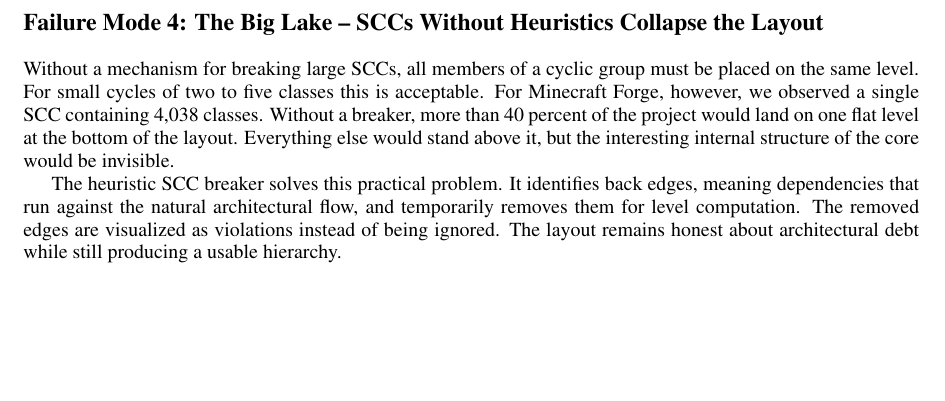
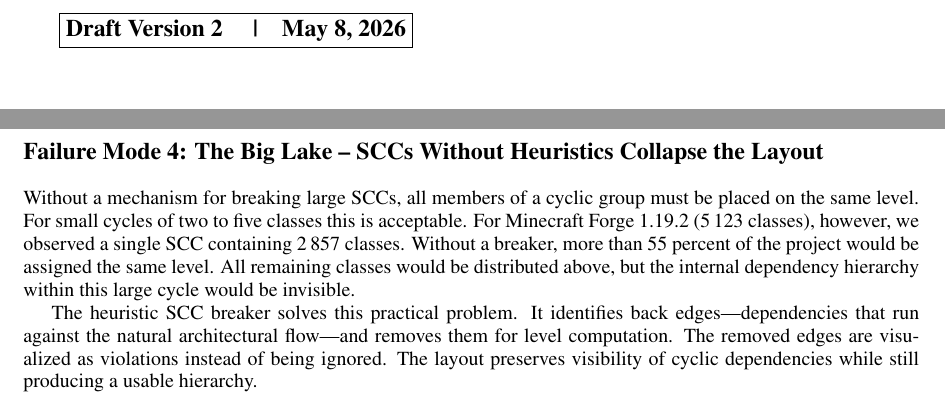
Before and after one commit to Weigend/S202, a LaTeX document (docs/latex/ICSOFT_2026_ABSTRACT_EN.tex): part of page 4 of 12 before the commit and two parts of pages 2 and 4 of 12 after it, the two joined at a grey line, cut at the place of the change, the shorter picture padded with empty space. Compiled offline with pdfLaTeX.

Commit message:
docs(paper): fix language issues and Minecraft numbers
- Abstract: "how hard that actually is" → "harder than it looks"
- Abstract: remove "To our knowledge" hedge
- R3 constraint: "dominant call volume" → "highest aggregate method-call count"
- Failure Mode 4: 4038/40% → correct numbers from Forge 1.19.2
  (5123 classes, largest SCC 2857, >55%)
- Failure Mode 4: "architectural debt" → "cyclic dependencies";
  "remains honest about" → "preserves visibility of";
  "Everything else would stand above it" → precise phrasing
- Solution section: "not a design choice" → "structural necessity
  (Failure Modes 1-3 demonstrate this)"
- Algorithms: document why class-level uses |S|>=3 and package-level |S|>=2

```diff
--- a/docs/latex/ICSOFT_2026_ABSTRACT_EN.tex
+++ b/docs/latex/ICSOFT_2026_ABSTRACT_EN.tex
@@ -53,7 +52,7 @@
 %% ---------------------------------------------------------------
 \title{Verifiable Layered Architecture Visualizations
        \subtitle{Invariants for Correct Level Computation
-       \\ \normalsize\textit{[Draft for co-author review]}}}
+       \\ \normalsize\textit{[Draft Version 2 -- for co-author review]}}}
 
 \author{
   \authorname{Johannes Weigend}
@@ -76,8 +75,8 @@ through vertical position: elements that depend on others are placed higher. If
 level-assignment pipeline is wrong, the picture can still look plausible while
 misleading the viewer: cyclic peer packages may be placed on different levels,
 or a regular dependency may point against the intended layer direction. Layout
-correctness should be the tool's responsibility, not the reader's---the
-implementation shows how hard that actually is.
+correctness should be the tool's responsibility, not the reader's---this
+paper documents why correct level computation is harder than it looks.
 \par\smallskip
 Our 2021 IVAPP paper, \emph{A Layered Software City for Dependency
 Visualization}~\cite{Dashuber2021}, introduced a city layout in which the X/Y
@@ -127,3 +126,6 @@ visualization techniques.}
+\begin{center}
+  \fbox{\textbf{\large Draft Version 2 \quad|\quad \today}}
+\end{center}
 
 \vfill
 
@@ -279,17 +281,17 @@ the Layout}
 
 Without a mechanism for breaking large SCCs, all members of a cyclic group must
 be placed on the same level. For small cycles of two to five classes this is
-acceptable. For Minecraft Forge, however, we observed a single SCC containing
-4,038 classes. Without a breaker, more than 40 percent of the project would
-land on one flat level at the bottom of the layout. Everything else would stand
-above it, but the interesting internal structure of the core would be
-invisible.
+acceptable. For Minecraft Forge~1.19.2 (5\,123 classes), however, we observed a single
+SCC containing 2\,857 classes. Without a breaker, more than 55~percent of the
+project would be assigned the same level. All remaining classes would be
+distributed above, but the internal dependency hierarchy within this large
+cycle would be invisible.
 
 The heuristic SCC breaker solves this practical problem. It identifies back
-edges, meaning dependencies that run against the natural architectural flow,
-and temporarily removes them for level computation. The removed edges are
-visualized as violations instead of being ignored. The layout remains honest
-about architectural debt while still producing a usable hierarchy.
+edges---dependencies that run against the natural architectural flow---and
+removes them for level computation. The removed edges are visualized as
+violations instead of being ignored. The layout preserves visibility of
+cyclic dependencies while still producing a usable hierarchy.
 
 \subsection*{Relation to Feedback Arc Set Heuristics}
 
```
Also changed, not shown: docs/latex/ICSOFT_2026_ABSTRACT_EN.pdf, docs/latex/ICSOFT_2026_ABSTRACT_EN.tex (25 more changed lines).
